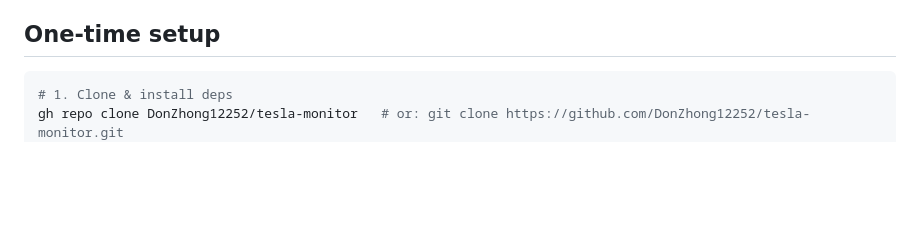
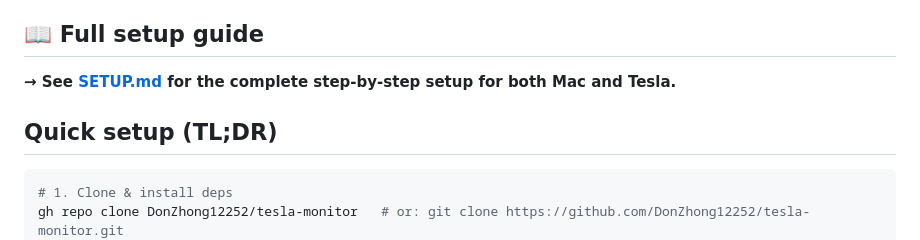
Before and after one commit to DonZhong12252/tesla-monitor, a Markdown page: README.md, the part around the change. Drawn GitHub-style; blank space fills up the shorter version.

Commit message:
Add SETUP.md with full Mac + Tesla step-by-step setup guide

````diff
--- a/README.md
+++ b/README.md
@@ -24,7 +24,11 @@ Use your Tesla's center screen as a **low-latency extended monitor** for your Ma
 - **Auto-start on login** — launchd LaunchAgent.
 - **Auto-reconnect** + live stats overlay (fps / kbps / rtt / jitter / drops).
 
-## One-time setup
+## 📖 Full setup guide
+
+**→ See [SETUP.md](./SETUP.md) for the complete step-by-step setup for both Mac and Tesla.**
+
+## Quick setup (TL;DR)
 
 ```bash
 # 1. Clone & install deps
````
Also changed, not shown: SETUP.md (added, +224 -0 lines).
